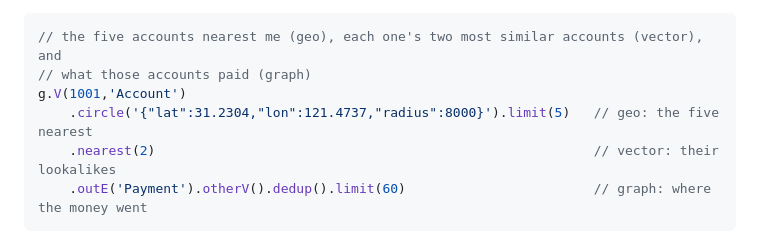
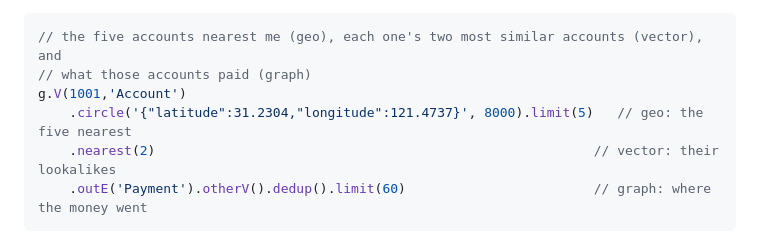
Before and after one commit to KanJiaZhang/PhoenixGraph, a Markdown page: README.md, the part around the change. Drawn GitHub-style.

````diff
--- a/README.md
+++ b/README.md
@@ -43,7 +43,7 @@ vector hit and a geo hit are ordinary traversers, the three kinds of search comp
 // the five accounts nearest me (geo), each one's two most similar accounts (vector), and
 // what those accounts paid (graph)
 g.V(1001,'Account')
-    .circle('{"lat":31.2304,"lon":121.4737,"radius":8000}').limit(5)   // geo: the five nearest
+    .circle('{"latitude":31.2304,"longitude":121.4737}', 8000).limit(5)   // geo: the five nearest
     .nearest(2)                                                        // vector: their lookalikes
     .outE('Payment').otherV().dedup().limit(60)                        // graph: where the money went
 ```
````
Also changed, not shown: docs/screenshots/knowledge-graph-context.png, docs/screenshots/olap-communities.png, docs/screenshots/olap-pagerank.png, docs/screenshots/vector-geo-graph.png, 13 other files.
